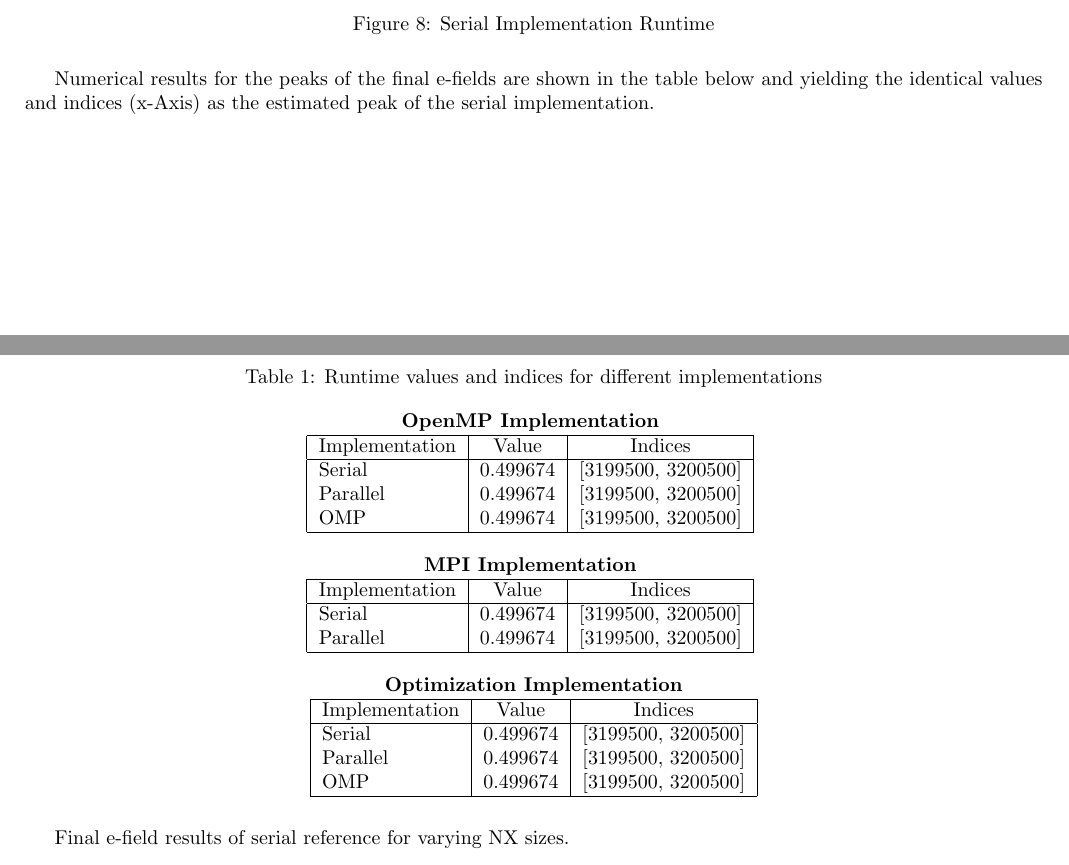
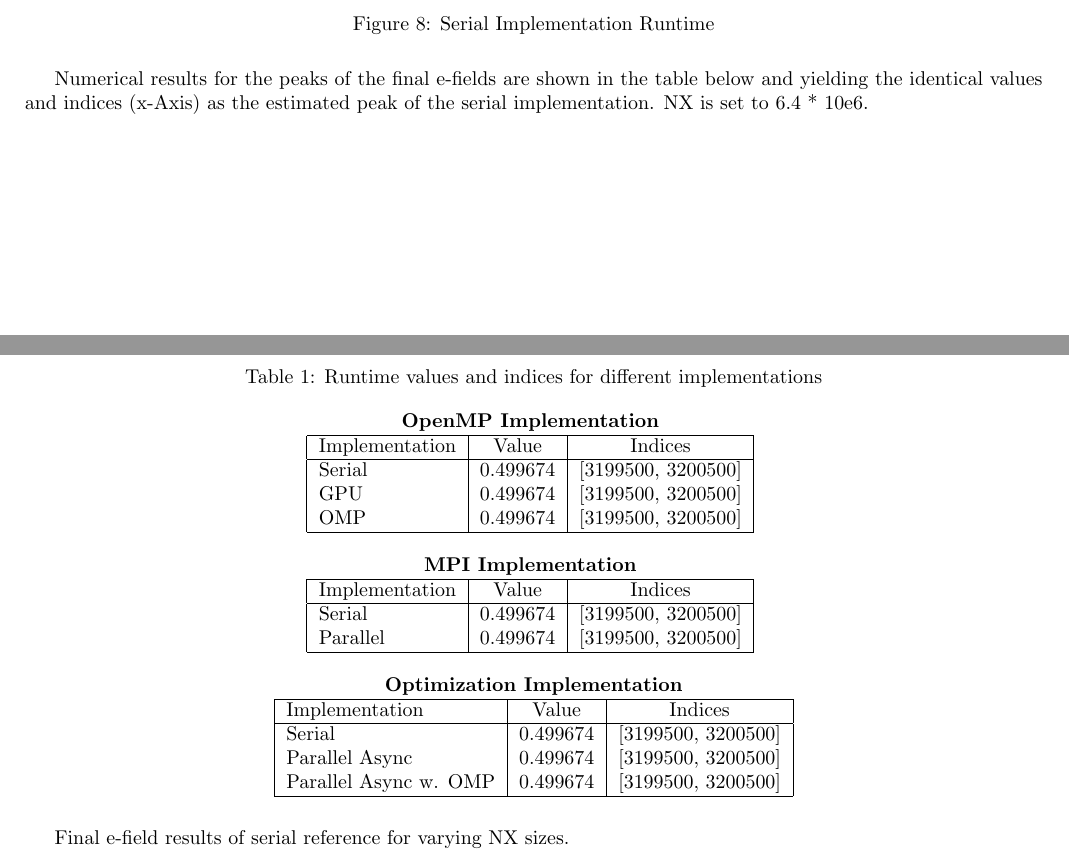
Before and after one commit to paulmyr/DD2356-MethodsHPC, a LaTeX document (5_project/report/project.tex): two parts of pages 8 and 9 of 10, joined at a grey line, cut so that both start at the same text. Compiled offline with pdfLaTeX.

Commit message:
NX variation simulation table update in appendix

```diff
--- a/5_project/report/project.tex
+++ b/5_project/report/project.tex
@@ -426,6 +426,7 @@ The final e-field of all implementations is displayed in the following plot.
 \end{figure}
 
 Numerical results for the peaks of the final e-fields are shown in the table below and yielding the identical values and indices (x-Axis) as the estimated peak of the serial implementation.
+NX is set to 6.4 * 10e6.
 \begin{table}[H]
   \centering
   \caption{Runtime values and indices for different implementations}
@@ -437,7 +438,7 @@ Numerical results for the peaks of the final e-fields are shown in the table bel
     Implementation & Value & Indices \\
     \hline
     Serial   & 0.499674 & [3199500, 3200500] \\
-    Parallel & 0.499674 & [3199500, 3200500] \\
+    GPU      & 0.499674 & [3199500, 3200500] \\
     OMP      & 0.499674 & [3199500, 3200500] \\
     \hline
   \end{tabular}
@@ -459,9 +460,9 @@ Numerical results for the peaks of the final e-fields are shown in the table bel
     \hline
     Implementation & Value & Indices \\
     \hline
-    Serial   & 0.499674 & [3199500, 3200500] \\
-    Parallel & 0.499674 & [3199500, 3200500] \\
-    OMP      & 0.499674 & [3199500, 3200500] \\
+    Serial                    & 0.499674 & [3199500, 3200500] \\
+    Parallel Async            & 0.499674 & [3199500, 3200500] \\
+    Parallel Async w. OMP     & 0.499674 & [3199500, 3200500] \\
     \hline
   \end{tabular}
 \end{table}
```
